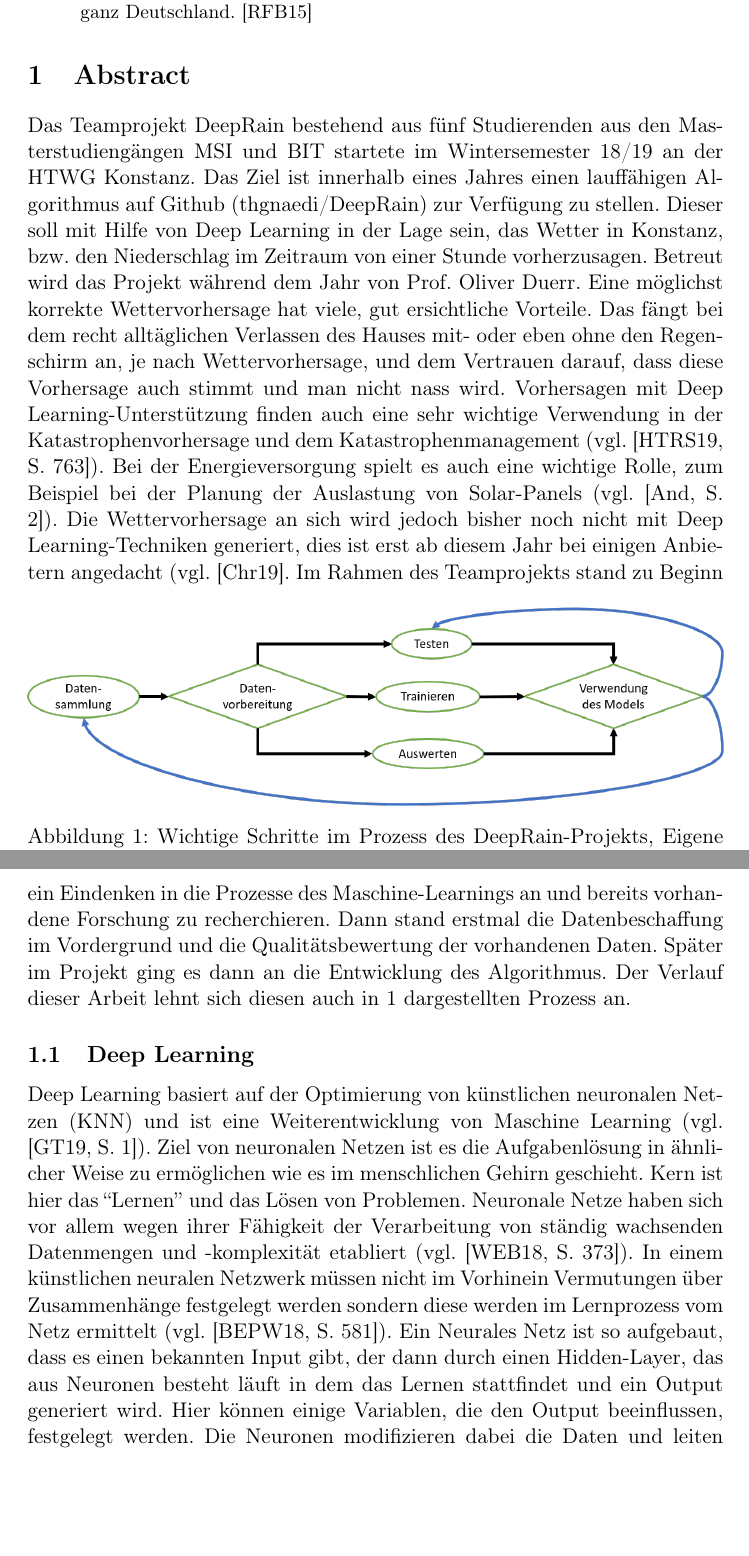
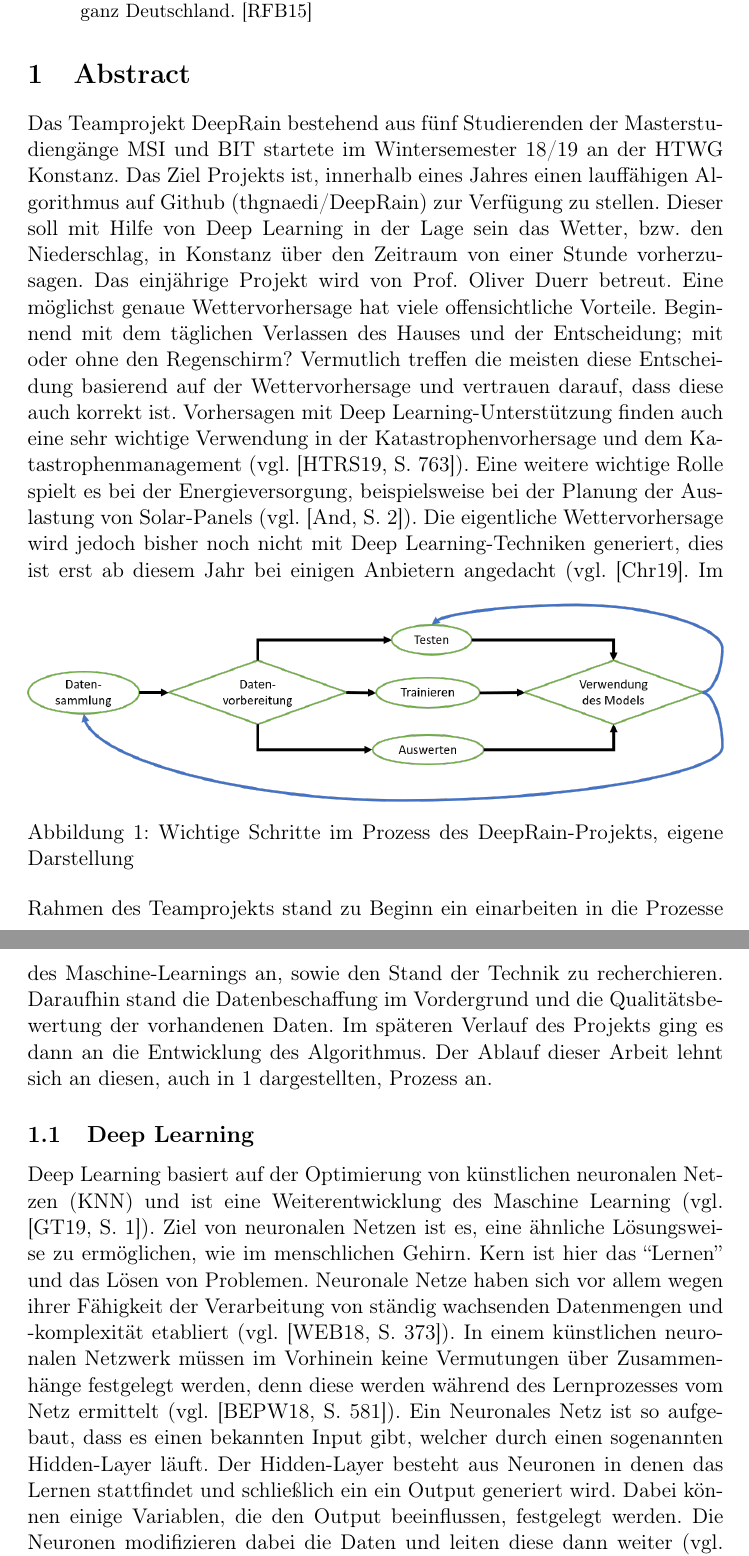
Before and after one commit to thgnaedi/DeepRain, a LaTeX paper (Docs/Langdokumentation.tex, which reads Docs/Abstract.tex): two parts of pages 3 and 4 of 33, joined at a grey line, cut so that both start at the same text, the shorter picture padded with empty space. Compiled offline with pdfLaTeX.

Commit message:
Reworked  abstract

```diff
--- a/Docs/Abstract.tex
+++ b/Docs/Abstract.tex
@@ -1,18 +1,18 @@
 \section{Abstract}
-Das Teamprojekt DeepRain bestehend aus fünf Studierenden aus den Masterstudiengängen MSI und BIT startete im Wintersemester 18/19 an der HTWG Konstanz. Das Ziel ist innerhalb eines Jahres einen lauffähigen Algorithmus auf Github (thgnaedi/DeepRain) zur Verfügung zu stellen. Dieser soll mit Hilfe von Deep Learning in der Lage sein, das Wetter in Konstanz, bzw. den Niederschlag im Zeitraum von einer Stunde vorherzusagen. Betreut wird das Projekt während dem Jahr von Prof. Oliver Duerr.
-Eine möglichst korrekte Wettervorhersage hat viele, gut ersichtliche Vorteile. Das fängt bei dem recht alltäglichen Verlassen des Hauses mit- oder eben ohne den Regenschirm an, je nach Wettervorhersage, und dem Vertrauen darauf, dass diese Vorhersage auch stimmt und man nicht nass wird. Vorhersagen mit Deep Learning-Unterstützung finden auch eine sehr wichtige Verwendung in der Katastrophenvorhersage und dem Katastrophenmanagement (vgl. \cite[S. 763]{Hanif.2019}). Bei der Energieversorgung spielt es auch eine wichtige Rolle, zum Beispiel bei der Planung der Auslastung von Solar-Panels (vgl. \cite[S. 2]{AndreGensleret.al..}). Die Wettervorhersage an sich wird jedoch bisher noch nicht mit Deep Learning-Techniken generiert, dies ist erst ab diesem Jahr bei einigen Anbietern angedacht (vgl. \cite{ChristophFrohlich.2019}.
+Das Teamprojekt DeepRain bestehend aus fünf Studierenden der Masterstudiengänge MSI und BIT startete im Wintersemester 18/19 an der HTWG Konstanz. Das Ziel Projekts ist, innerhalb eines Jahres einen lauffähigen Algorithmus auf Github (thgnaedi/DeepRain) zur Verfügung zu stellen. Dieser soll mit Hilfe von Deep Learning in der Lage sein das Wetter, bzw. den Niederschlag, in Konstanz über den Zeitraum von einer Stunde vorherzusagen. Das einjährige Projekt wird von Prof. Oliver Duerr betreut.
+Eine möglichst genaue Wettervorhersage hat viele offensichtliche Vorteile. Beginnend mit dem täglichen Verlassen des Hauses und der Entscheidung; mit oder ohne den Regenschirm? Vermutlich treffen die meisten diese Entscheidung basierend auf der Wettervorhersage und vertrauen darauf, dass diese auch korrekt ist.
+Vorhersagen mit Deep Learning-Unterstützung finden auch eine sehr wichtige Verwendung in der Katastrophenvorhersage und dem Katastrophenmanagement (vgl. \cite[S. 763]{Hanif.2019}). Eine weitere wichtige Rolle spielt es bei der Energieversorgung, beispielsweise bei der Planung der Auslastung von Solar-Panels (vgl. \cite[S. 2]{AndreGensleret.al..}). Die eigentliche Wettervorhersage wird jedoch bisher noch nicht mit Deep Learning-Techniken generiert, dies ist erst ab diesem Jahr bei einigen Anbietern angedacht (vgl. \cite{ChristophFrohlich.2019}.
 \begin{figure}[ht]
 \centering
 \includegraphics[width=\linewidth]{pics/Deep_learning_prozess}
-\caption{Wichtige Schritte im Prozess des DeepRain-Projekts, Eigene Darstellung}
+\caption{Wichtige Schritte im Prozess des DeepRain-Projekts, eigene Darstellung}
 \label{fig:deepLearningProcess}
 \end{figure}
-Im Rahmen des Teamprojekts stand zu Beginn ein Eindenken in die Prozesse des Maschine-Learnings an und bereits vorhandene Forschung zu recherchieren. Dann stand erstmal die Datenbeschaffung im Vordergrund und die Qualitätsbewertung der vorhandenen Daten. Später im Projekt ging es dann an die Entwicklung des Algorithmus. Der Verlauf dieser Arbeit lehnt sich diesen auch in \ref{fig:deepLearningProcess} dargestellten Prozess an.
+Im Rahmen des Teamprojekts stand zu Beginn ein einarbeiten in die Prozesse des Maschine-Learnings an, sowie den Stand der Technik zu recherchieren. Daraufhin stand die Datenbeschaffung im Vordergrund und die Qualitätsbewertung der vorhandenen Daten. Im späteren Verlauf des Projekts ging es dann an die Entwicklung des Algorithmus. Der Ablauf dieser Arbeit lehnt sich an diesen, auch in \ref{fig:deepLearningProcess} dargestellten, Prozess an.
 
 \subsection{Deep Learning}
-Deep Learning basiert auf der Optimierung von künstlichen neuronalen Netzen (KNN) und ist eine Weiterentwicklung von Maschine Learning (vgl. \cite[S. 1]{Georgevici.2019}). Ziel von neuronalen Netzen ist es die Aufgabenlösung in ähnlicher Weise zu ermöglichen wie es im menschlichen Gehirn geschieht. Kern ist hier das “Lernen” und das Lösen von Problemen. Neuronale Netze haben sich vor allem wegen ihrer Fähigkeit der Verarbeitung von ständig wachsenden Datenmengen und -komplexität etabliert (vgl. \cite[S. 373]{Welsch.2018}). In einem künstlichen neuralen Netzwerk müssen nicht im Vorhinein Vermutungen über Zusammenhänge festgelegt werden sondern diese werden im Lernprozess vom Netz ermittelt (vgl. \cite[S. 581]{Backhaus.2018b}). Ein Neurales Netz ist
-so aufgebaut, dass es einen bekannten Input gibt, der dann durch einen Hidden-Layer, das aus Neuronen besteht läuft in dem das Lernen stattfindet und ein Output generiert wird. Hier können einige Variablen, die den Output
-beeinflussen, festgelegt werden.
+Deep Learning basiert auf der Optimierung von künstlichen neuronalen Netzen (KNN) und ist eine Weiterentwicklung des Maschine Learning (vgl. \cite[S. 1]{Georgevici.2019}). Ziel von neuronalen Netzen ist es, eine ähnliche Lösungsweise zu ermöglichen, wie im menschlichen Gehirn. Kern ist hier das “Lernen” und das Lösen von Problemen. Neuronale Netze haben sich vor allem wegen ihrer Fähigkeit der Verarbeitung von ständig wachsenden Datenmengen und -komplexität etabliert (vgl. \cite[S. 373]{Welsch.2018}). In einem künstlichen neuronalen Netzwerk müssen im Vorhinein keine Vermutungen über Zusammenhänge festgelegt werden, denn diese werden während des Lernprozesses vom Netz ermittelt (vgl. \cite[S. 581]{Backhaus.2018b}). Ein Neuronales Netz ist
+so aufgebaut, dass es einen bekannten Input gibt, welcher durch einen sogenannten Hidden-Layer läuft. Der Hidden-Layer besteht aus Neuronen in denen das Lernen stattfindet und schließlich ein ein Output generiert wird. Dabei können einige Variablen, die den Output beeinflussen, festgelegt werden.
 Die Neuronen modifizieren dabei die Daten und leiten diese dann weiter (vgl. \cite[S. 373]{Welsch.2018}). Es kann sich auch zwischen einer biologischen oder einer technischen Simulation von Neuronen entschieden werden (vgl. \cite{https:www.facebook.comspektrumverlag.04.12.2014}). Die technische Simulation wird zur Datenverarbeitung und Mustererkennung meist bevorzugt (vgl. \cite{https:www.facebook.comspektrumverlag.04.12.2014}). Dieser Zusammenhang wird in \ref{fig:NeuralVsDeepNeural} dargestellt.
 In dieser Abbildung wird auch ersichtlich, wodurch sich ein Deep Neural Network von einem neuralen Netz unterscheidet. Hier wird gleich mit mehreren Hidden-Layers, die hintereinander liegen gearbeitet. Die Verwendung mehrere Hidden-Layers führt dabei laut (\cite[S. 581]{Backhaus.2018b}) zu erfahrungsgemäß korrekteren Lernergebnissen. Das „Lernen“ hängt dann vom Grad der Aktivierung der einzelnen Neuronen ab. Dieser wird durch die bisherigen Ergebnisse durch eine ermittelte Gewichtung einzelner Neuronen bestimmt. Diese Gewichtung wird im Verlauf des Lernens im Netz im besten Fall immer mehr optimiert (vgl. \cite[S. 586]{Backhaus.2018b}).
 \begin{figure}[ht]
```
